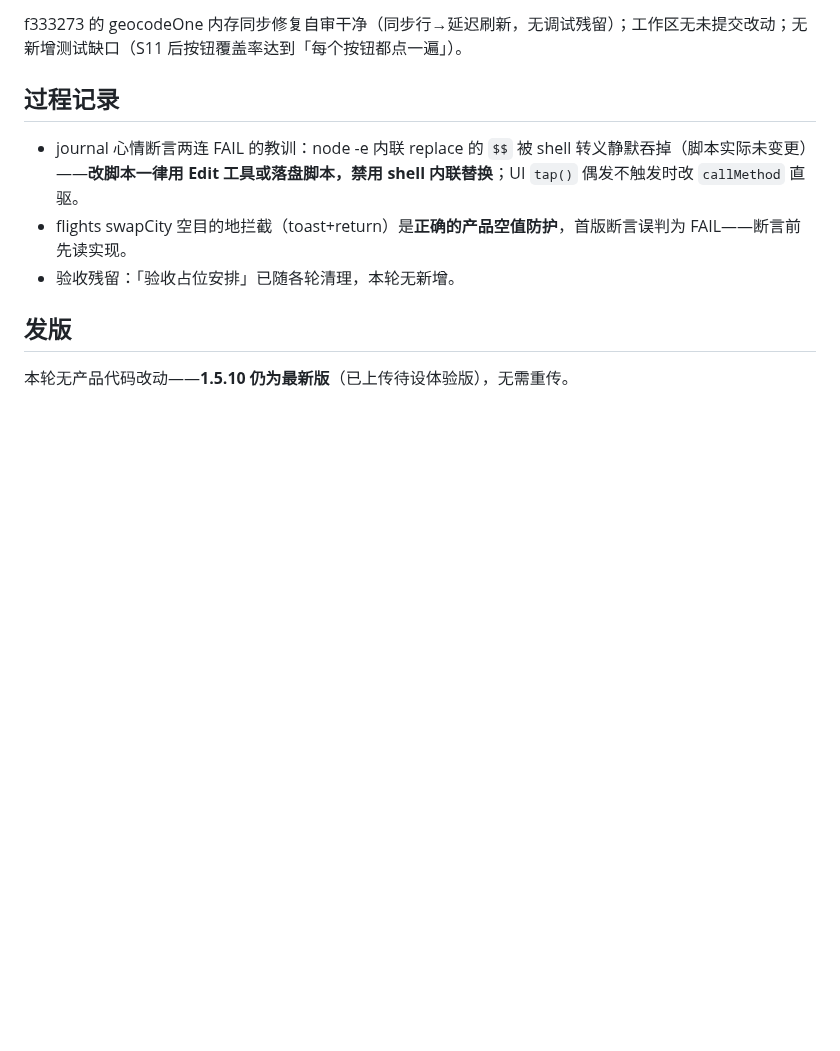
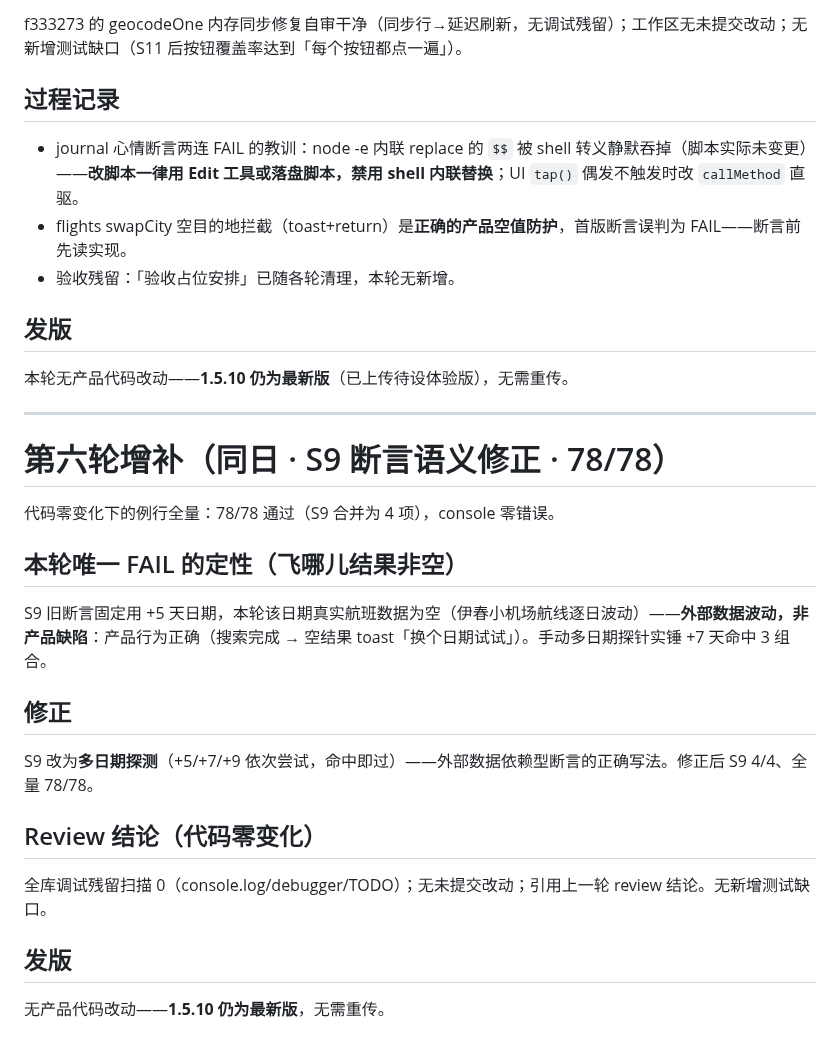
Before and after one commit to icecolaa/go-trip, a Markdown page: acceptance/REPORT-native-0929-round2.md, the part around the change. Rendered like a GitHub page; blank space fills up the shorter version.

Commit message:
test: 六轮验收 78/78——S9 改多日期探测（外部航班数据逐日波动，+5 天当日无票属正常）

```diff
--- a/acceptance/REPORT-native-0929-round2.md
+++ b/acceptance/REPORT-native-0929-round2.md
@@ -136,3 +136,25 @@ f333273 的 geocodeOne 内存同步修复自审干净（同步行→延迟刷新
 ## 发版
 
 本轮无产品代码改动——**1.5.10 仍为最新版**（已上传待设体验版），无需重传。
+
+---
+
+# 第六轮增补（同日 · S9 断言语义修正 · 78/78）
+
+代码零变化下的例行全量：78/78 通过（S9 合并为 4 项），console 零错误。
+
+## 本轮唯一 FAIL 的定性（飞哪儿结果非空）
+
+S9 旧断言固定用 +5 天日期，本轮该日期真实航班数据为空（伊春小机场航线逐日波动）——**外部数据波动，非产品缺陷**：产品行为正确（搜索完成 → 空结果 toast「换个日期试试」）。手动多日期探针实锤 +7 天命中 3 组合。
+
+## 修正
+
+S9 改为**多日期探测**（+5/+7/+9 依次尝试，命中即过）——外部数据依赖型断言的正确写法。修正后 S9 4/4、全量 78/78。
+
+## Review 结论（代码零变化）
+
+全库调试残留扫描 0（console.log/debugger/TODO）；无未提交改动；引用上一轮 review 结论。无新增测试缺口。
+
+## 发版
+
+无产品代码改动——**1.5.10 仍为最新版**，无需重传。
```
